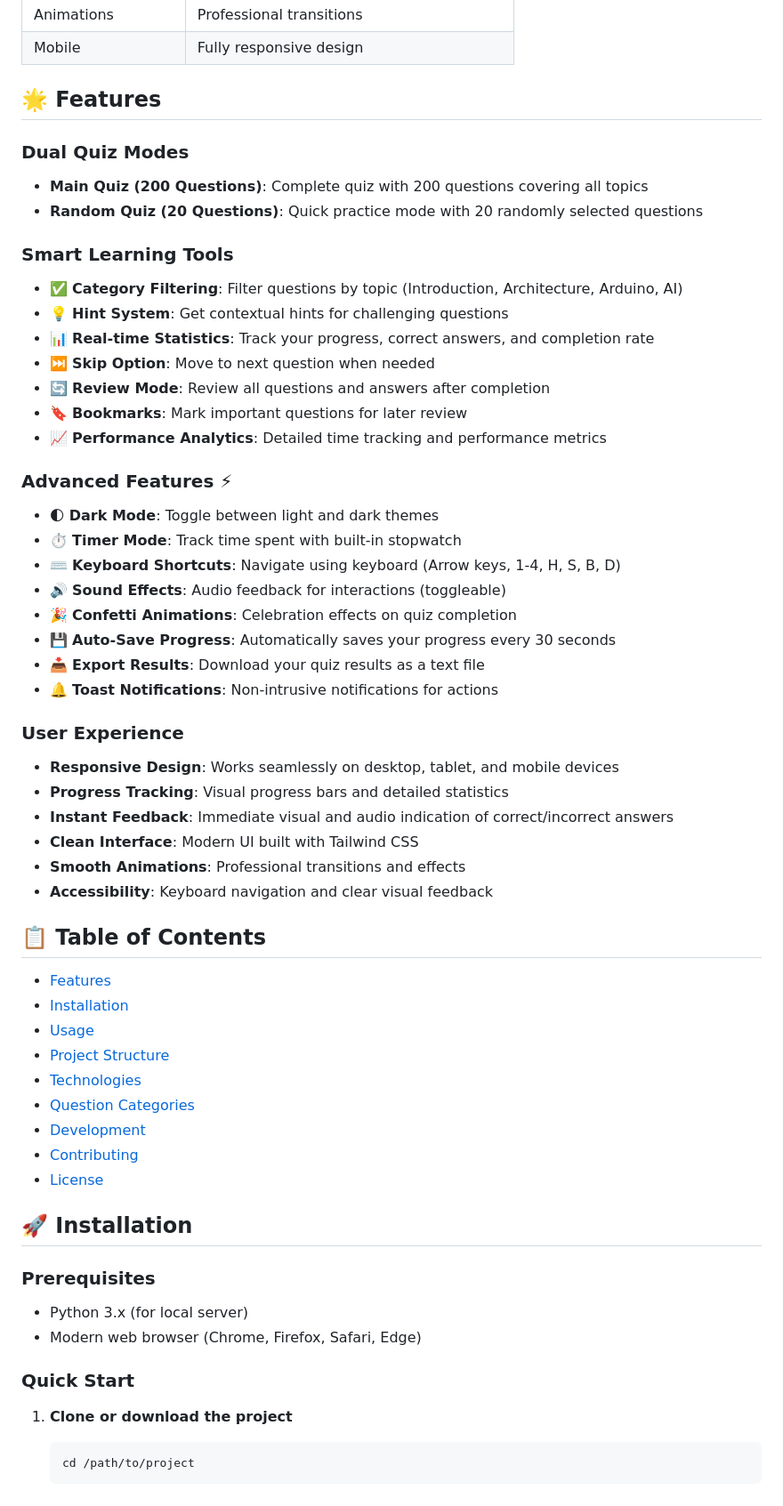
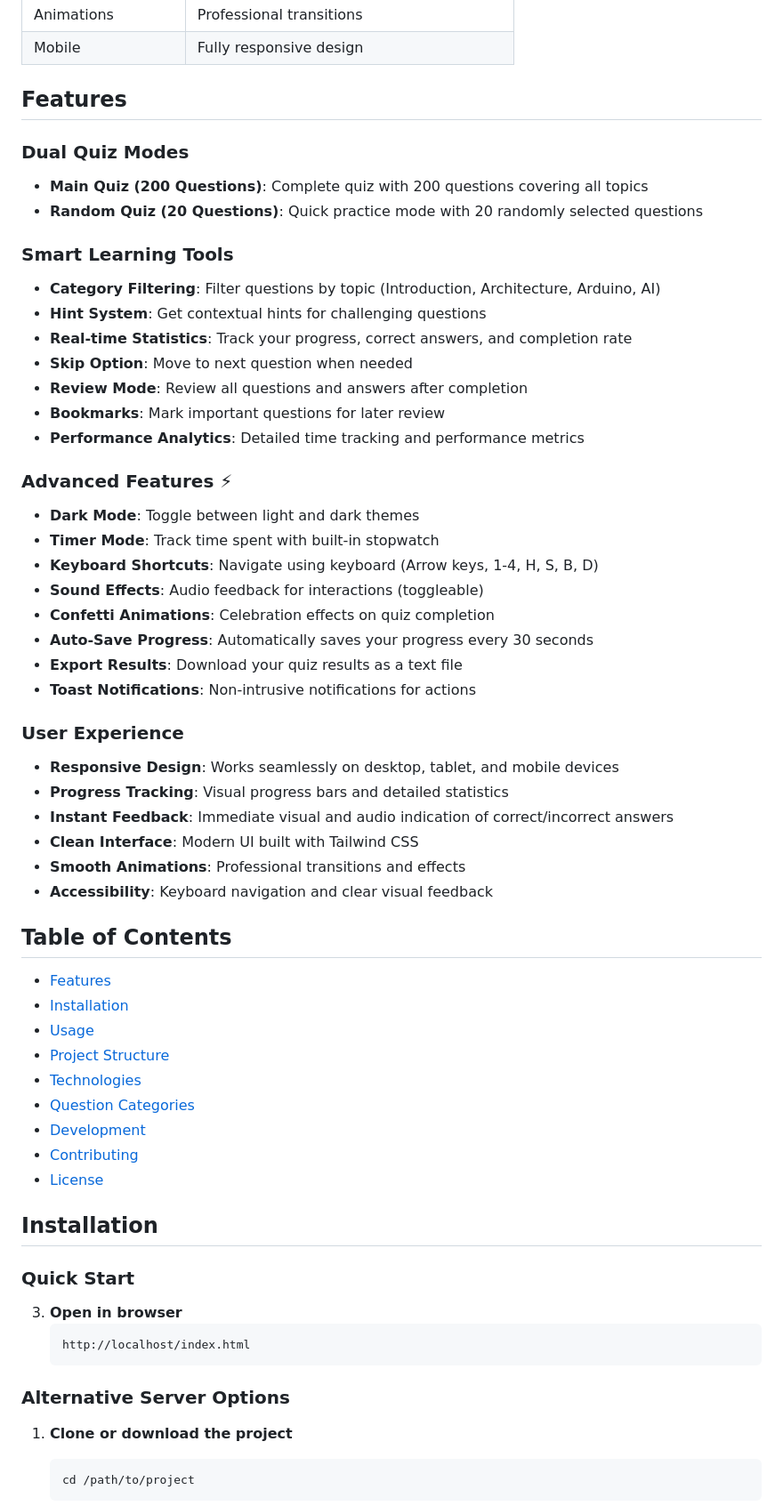
Before and after one commit to Aminebouramtane/Simple_quiz, a Markdown page: README.md, the part around one of its changes. Shown at 89% size. Drawn GitHub-style.

````diff
--- a/README.md
+++ b/README.md
@@ -24,30 +24,30 @@ A **professional-grade** interactive quiz application for embedded systems learn
 |  Animations | Professional transitions |
 |  Mobile | Fully responsive design |
 
-## 🌟 Features
+##  Features
 
 ### Dual Quiz Modes
 - **Main Quiz (200 Questions)**: Complete quiz with 200 questions covering all topics
 - **Random Quiz (20 Questions)**: Quick practice mode with 20 randomly selected questions
 
 ### Smart Learning Tools
-- ✅ **Category Filtering**: Filter questions by topic (Introduction, Architecture, Arduino, AI)
-- 💡 **Hint System**: Get contextual hints for challenging questions
-- 📊 **Real-time Statistics**: Track your progress, correct answers, and completion rate
-- ⏭️ **Skip Option**: Move to next question when needed
-- 🔄 **Review Mode**: Review all questions and answers after completion
-- 🔖 **Bookmarks**: Mark important questions for later review
-- 📈 **Performance Analytics**: Detailed time tracking and performance metrics
+-  **Category Filtering**: Filter questions by topic (Introduction, Architecture, Arduino, AI)
+-  **Hint System**: Get contextual hints for challenging questions
+-  **Real-time Statistics**: Track your progress, correct answers, and completion rate
+-  **Skip Option**: Move to next question when needed
+-  **Review Mode**: Review all questions and answers after completion
+-  **Bookmarks**: Mark important questions for later review
+-  **Performance Analytics**: Detailed time tracking and performance metrics
 
 ### Advanced Features ⚡
-- 🌓 **Dark Mode**: Toggle between light and dark themes
-- ⏱️ **Timer Mode**: Track time spent with built-in stopwatch
-- ⌨️ **Keyboard Shortcuts**: Navigate using keyboard (Arrow keys, 1-4, H, S, B, D)
-- 🔊 **Sound Effects**: Audio feedback for interactions (toggleable)
-- 🎉 **Confetti Animations**: Celebration effects on quiz completion
-- 💾 **Auto-Save Progress**: Automatically saves your progress every 30 seconds
-- 📥 **Export Results**: Download your quiz results as a text file
-- 🔔 **Toast Notifications**: Non-intrusive notifications for actions
+-  **Dark Mode**: Toggle between light and dark themes
+-  **Timer Mode**: Track time spent with built-in stopwatch
+-  **Keyboard Shortcuts**: Navigate using keyboard (Arrow keys, 1-4, H, S, B, D)
+-  **Sound Effects**: Audio feedback for interactions (toggleable)
+-  **Confetti Animations**: Celebration effects on quiz completion
+-  **Auto-Save Progress**: Automatically saves your progress every 30 seconds
+-  **Export Results**: Download your quiz results as a text file
+-  **Toast Notifications**: Non-intrusive notifications for actions
 
 ### User Experience
 - **Responsive Design**: Works seamlessly on desktop, tablet, and mobile devices
@@ -57,7 +57,7 @@ A **professional-grade** interactive quiz application for embedded systems learn
 - **Smooth Animations**: Professional transitions and effects
 - **Accessibility**: Keyboard navigation and clear visual feedback
 
-## 📋 Table of Contents
+##  Table of Contents
 
 - [Features](#-features)
 - [Installation](#-installation)
@@ -69,13 +69,16 @@ A **professional-grade** interactive quiz application for embedded systems learn
 - [Contributing](#-contributing)
 - [License](#-license)
 
-## 🚀 Installation
-
-### Prerequisites
-- Python 3.x (for local server)
-- Modern web browser (Chrome, Firefox, Safari, Edge)
+##  Installation
 
 ### Quick Start
+
+3. **Open in browser**
+   ```
+   http://localhost/index.html
+   ```
+
+### Alternative Server Options
 
 1. **Clone or download the project**
    ```bash
````
Also changed, not shown: other parts of README.md (+3 -43 lines).
